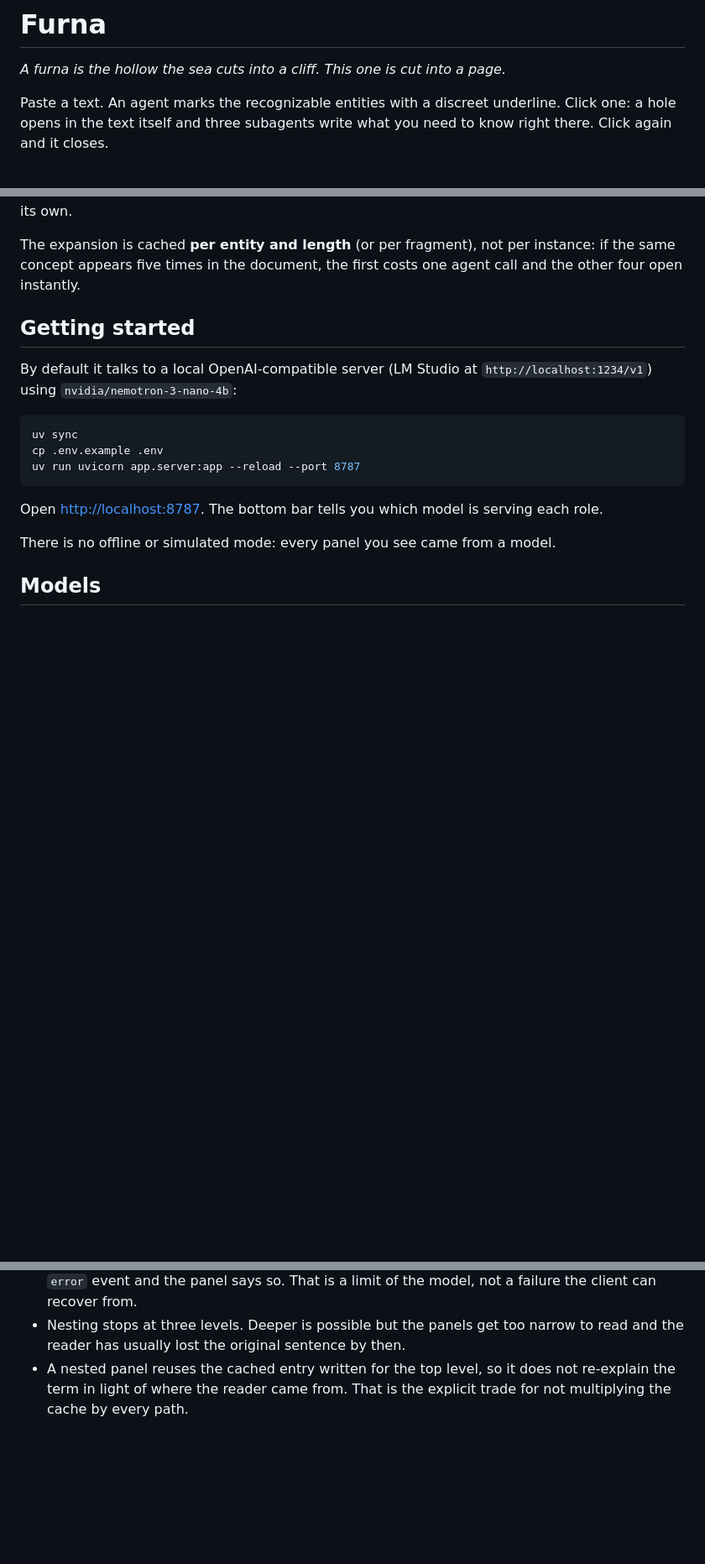
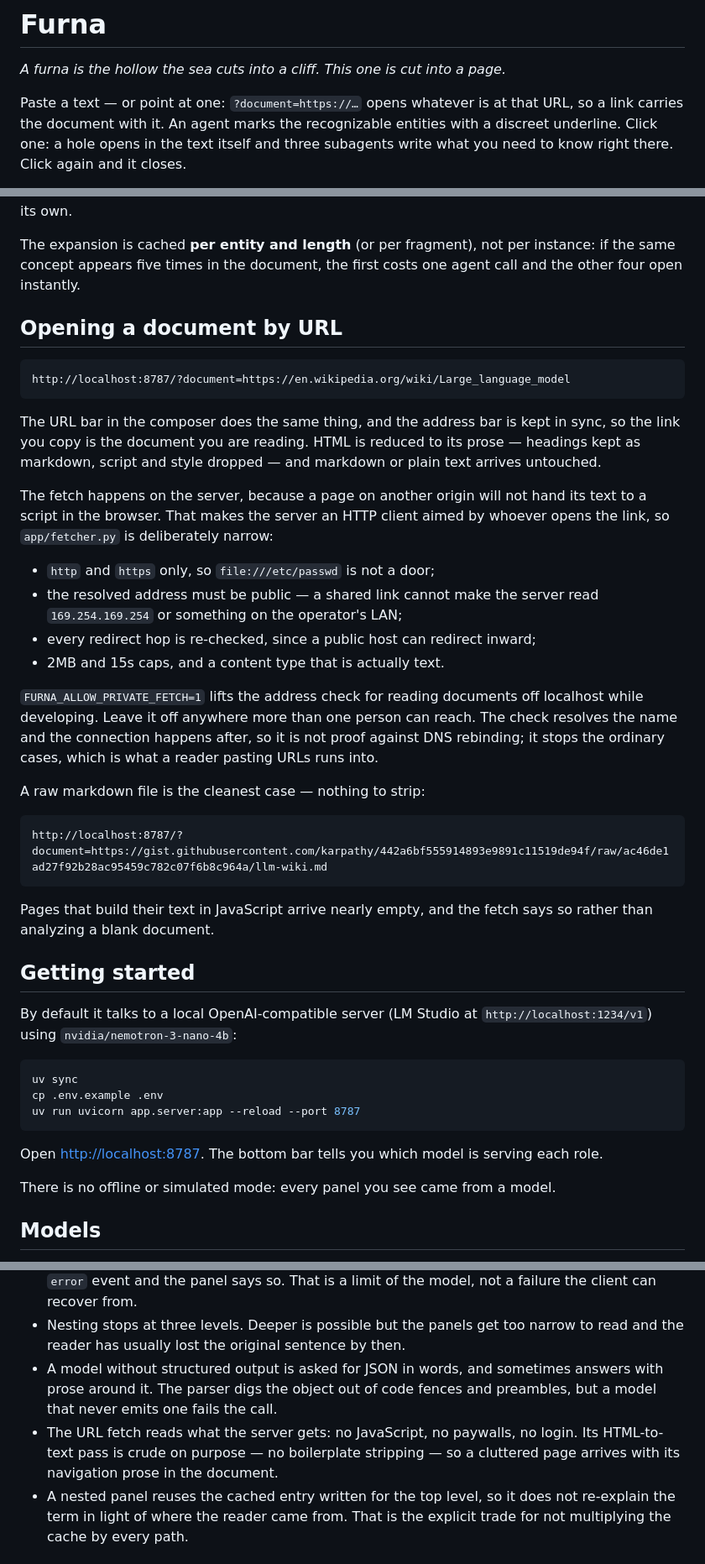
Before and after one commit to ANFAIA/Furna, a Markdown page: README.md, 3 parts joined by grey strips. Shown at 84% size. Drawn GitHub-style; blank space fills up the shorter version.

````diff
--- a/README.md
+++ b/README.md
@@ -2,7 +2,9 @@
 
 *A furna is the hollow the sea cuts into a cliff. This one is cut into a page.*
 
-Paste a text. An agent marks the recognizable entities with a discreet underline.
+Paste a text — or point at one: `?document=https://…` opens whatever is at that
+URL, so a link carries the document with it. An agent marks the recognizable
+entities with a discreet underline.
 Click one: a hole opens in the text itself and three subagents write what you need
 to know right there. Click again and it closes.
 
@@ -23,6 +25,42 @@ panel can be deepened on its own.
 The expansion is cached **per entity and length** (or per fragment), not per
 instance: if the same concept appears five times in the document, the first costs
 one agent call and the other four open instantly.
+
+## Opening a document by URL
+
+```
+http://localhost:8787/?document=https://en.wikipedia.org/wiki/Large_language_model
+```
+
+The URL bar in the composer does the same thing, and the address bar is kept in
+sync, so the link you copy is the document you are reading. HTML is reduced to
+its prose — headings kept as markdown, script and style dropped — and markdown or
+plain text arrives untouched.
+
+The fetch happens on the server, because a page on another origin will not hand
+its text to a script in the browser. That makes the server an HTTP client aimed
+by whoever opens the link, so `app/fetcher.py` is deliberately narrow:
+
+- `http` and `https` only, so `file:///etc/passwd` is not a door;
+- the resolved address must be public — a shared link cannot make the server read
+  `169.254.169.254` or something on the operator's LAN;
+- every redirect hop is re-checked, since a public host can redirect inward;
+- 2MB and 15s caps, and a content type that is actually text.
+
+`FURNA_ALLOW_PRIVATE_FETCH=1` lifts the address check for reading documents off
+localhost while developing. Leave it off anywhere more than one person can reach.
+The check resolves the name and the connection happens after, so it is not proof
+against DNS rebinding; it stops the ordinary cases, which is what a reader
+pasting URLs runs into.
+
+A raw markdown file is the cleanest case — nothing to strip:
+
+```
+http://localhost:8787/?document=https://gist.githubusercontent.com/karpathy/442a6bf555914893e9891c11519de94f/raw/ac46de1ad27f92b28ac95459c782c07f6b8c964a/llm-wiki.md
+```
+
+Pages that build their text in JavaScript arrive nearly empty, and the fetch says
+so rather than analyzing a blank document.
 
 ## Getting started
 
@@ -233,6 +321,12 @@ the quality of what the model writes.
   not a failure the client can recover from.
 - Nesting stops at three levels. Deeper is possible but the panels get too narrow
   to read and the reader has usually lost the original sentence by then.
+- A model without structured output is asked for JSON in words, and sometimes
+  answers with prose around it. The parser digs the object out of code fences and
+  preambles, but a model that never emits one fails the call.
+- The URL fetch reads what the server gets: no JavaScript, no paywalls, no login.
+  Its HTML-to-text pass is crude on purpose — no boilerplate stripping — so a
+  cluttered page arrives with its navigation prose in the document.
 - A nested panel reuses the cached entry written for the top level, so it does not
   re-explain the term in light of where the reader came from. That is the explicit
   trade for not multiplying the cache by every path.
````
Also changed, not shown: other parts of README.md (+70 -20 lines).
